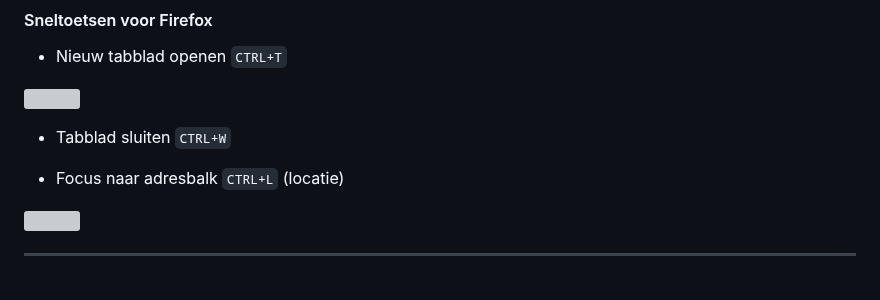
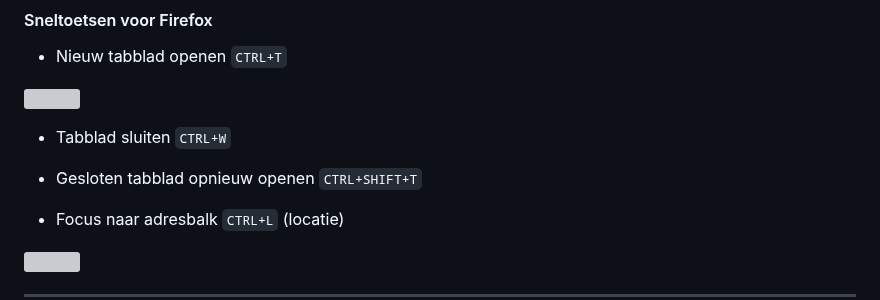
Before and after one commit to slspeek/linux-beginners-cursus, a Markdown page: presentatie/firefox.md, the part around the change. Rendered like a GitHub page; blank space fills up the shorter version; grey boxes are pictures that could not be loaded.

Commit message:
firefox: CTRL+SHIFT+T

````diff
--- a/presentatie/firefox.md
+++ b/presentatie/firefox.md
@@ -22,6 +22,8 @@ title: Firefox
 ![](img/firefox-tabblad.png)
 
 - Tabblad sluiten ```CTRL+W```
+
+- Gesloten tabblad opnieuw openen ```CTRL+SHIFT+T```
 
 - Focus naar adresbalk ```CTRL+L``` (locatie)
 
````
Also changed, not shown: sneltoetsen-per-onderdeel.md (+1 -0 lines).
